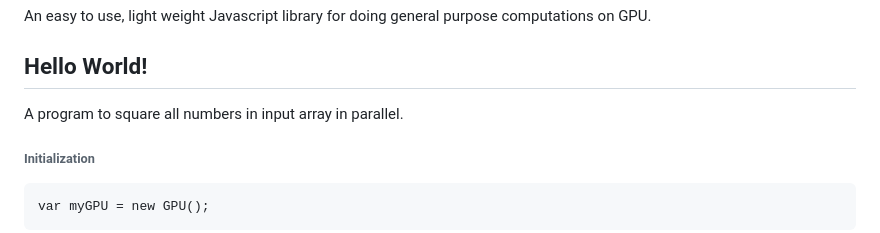
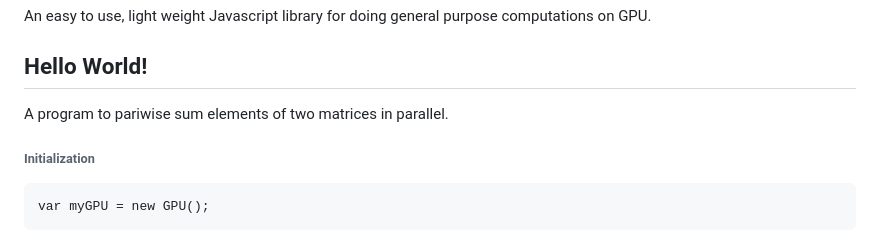
Before and after one commit to mani-plant/WebCL.js, a Markdown page: README.md, the part around the change. Drawn GitHub-style.

````diff
--- a/README.md
+++ b/README.md
@@ -2,7 +2,7 @@
 An easy to use, light weight Javascript library for doing general purpose computations on GPU.
 
 ## Hello World!
-A program to square all numbers in input array in parallel.
+A program to pariwise sum elements of two matrices in parallel.
 
 ###### Initialization
 ```
````
